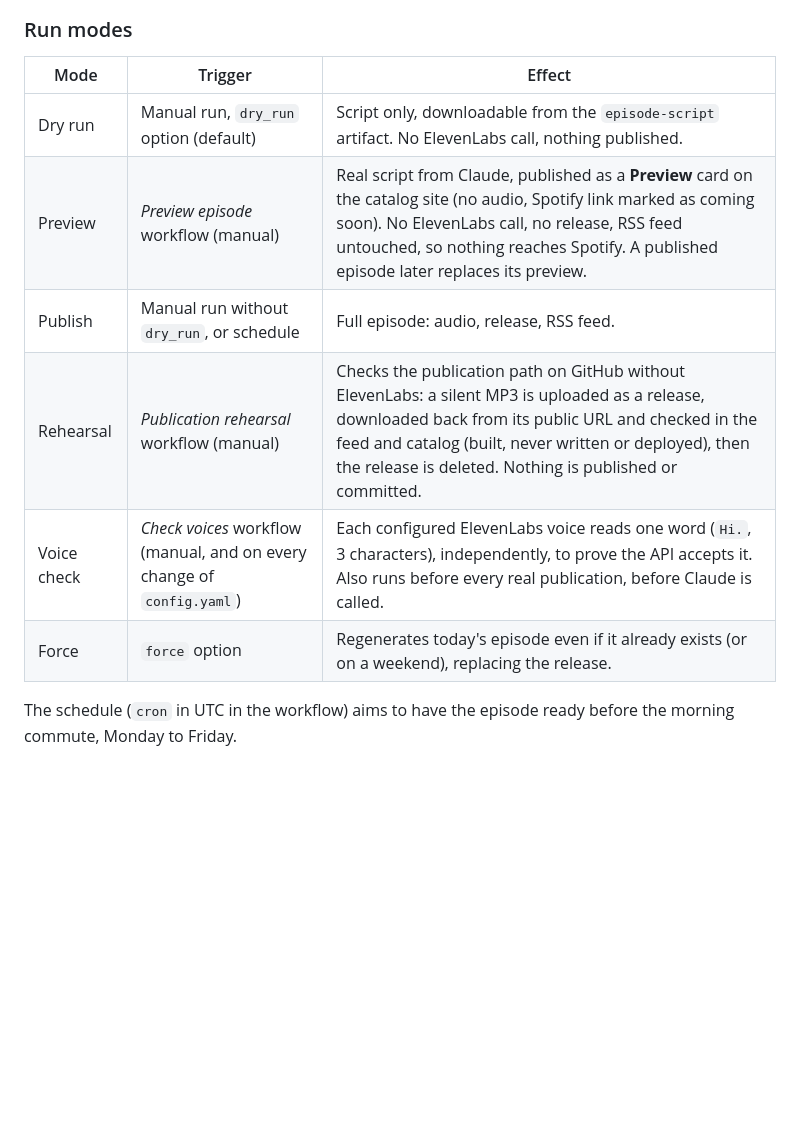
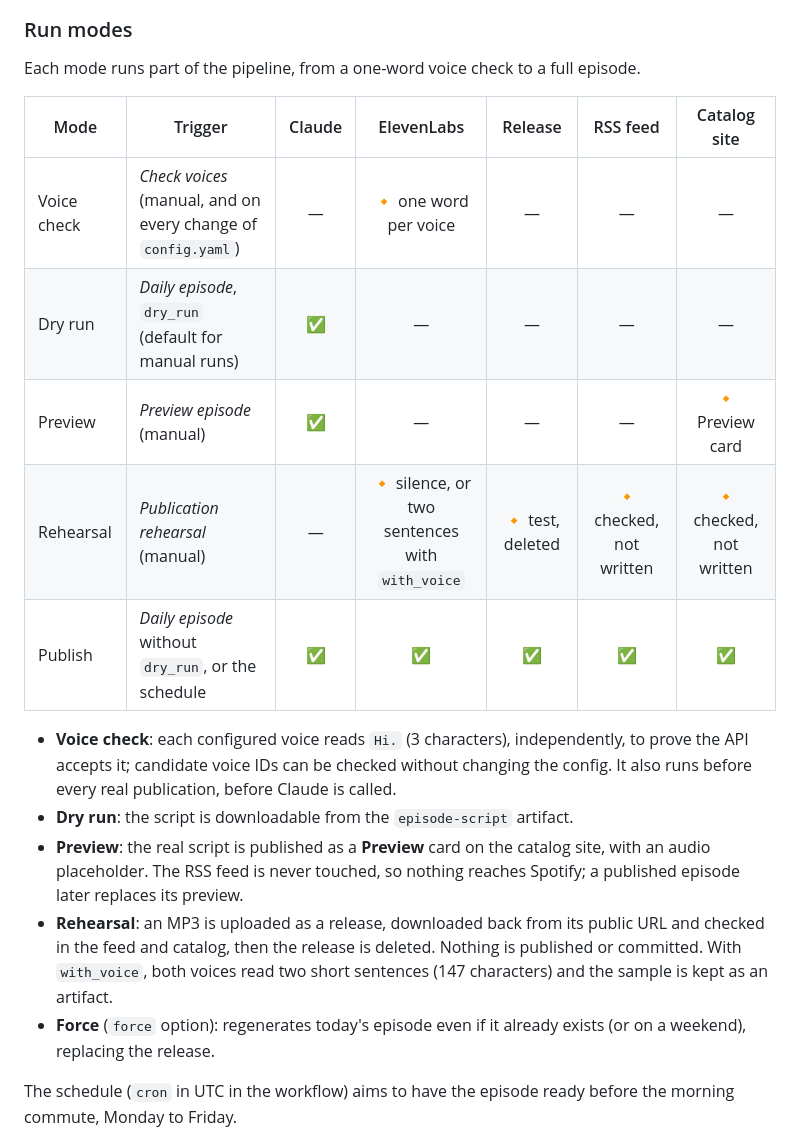
Before and after one commit to GwendalYviquel/signal-in-the-ai-fog, a Markdown page: README.md, the part around one of its changes. GitHub-like rendering; blank space fills up the shorter version.

```diff
--- a/README.md
+++ b/README.md
@@ -17,14 +103,21 @@ Every episode follows the same format, as a single-voice monologue: opening with
 
 ### Run modes
 
-| Mode | Trigger | Effect |
-| --- | --- | --- |
-| Dry run | Manual run, `dry_run` option (default) | Script only, downloadable from the `episode-script` artifact. No ElevenLabs call, nothing published. |
-| Preview | *Preview episode* workflow (manual) | Real script from Claude, published as a **Preview** card on the catalog site (no audio, Spotify link marked as coming soon). No ElevenLabs call, no release, RSS feed untouched, so nothing reaches Spotify. A published episode later replaces its preview. |
-| Publish | Manual run without `dry_run`, or schedule | Full episode: audio, release, RSS feed. |
-| Rehearsal | *Publication rehearsal* workflow (manual) | Checks the publication path on GitHub without ElevenLabs: a silent MP3 is uploaded as a release, downloaded back from its public URL and checked in the feed and catalog (built, never written or deployed), then the release is deleted. Nothing is published or committed. |
-| Voice check | *Check voices* workflow (manual, and on every change of `config.yaml`) | Each configured ElevenLabs voice reads one word (`Hi.`, 3 characters), independently, to prove the API accepts it. Also runs before every real publication, before Claude is called. |
-| Force | `force` option | Regenerates today's episode even if it already exists (or on a weekend), replacing the release. |
+Each mode runs part of the pipeline, from a one-word voice check to a full episode.
+
+| Mode | Trigger | Claude | ElevenLabs | Release | RSS feed | Catalog site |
+| --- | --- | :---: | :---: | :---: | :---: | :---: |
+| Voice check | *Check voices* (manual, and on every change of `config.yaml`) | — | 🔸 one word per voice | — | — | — |
+| Dry run | *Daily episode*, `dry_run` (default for manual runs) | ✅ | — | — | — | — |
+| Preview | *Preview episode* (manual) | ✅ | — | — | — | 🔸 Preview card |
+| Rehearsal | *Publication rehearsal* (manual) | — | 🔸 silence, or two sentences with `with_voice` | 🔸 test, deleted | 🔸 checked, not written | 🔸 checked, not written |
+| Publish | *Daily episode* without `dry_run`, or the schedule | ✅ | ✅ | ✅ | ✅ | ✅ |
+
+- **Voice check**: each configured voice reads `Hi.` (3 characters), independently, to prove the API accepts it; candidate voice IDs can be checked without changing the config. It also runs before every real publication, before Claude is called.
+- **Dry run**: the script is downloadable from the `episode-script` artifact.
+- **Preview**: the real script is published as a **Preview** card on the catalog site, with an audio placeholder. The RSS feed is never touched, so nothing reaches Spotify; a published episode later replaces its preview.
+- **Rehearsal**: an MP3 is uploaded as a release, downloaded back from its public URL and checked in the feed and catalog, then the release is deleted. Nothing is published or committed. With `with_voice`, both voices read two short sentences (147 characters) and the sample is kept as an artifact.
+- **Force** (`force` option): regenerates today's episode even if it already exists (or on a weekend), replacing the release.
 
 The schedule (`cron` in UTC in the workflow) aims to have the episode ready before the morning commute, Monday to Friday.
 
```
Also changed, not shown: other parts of README.md (+91 -3 lines), TESTING.md (+21 -0 lines), assets/catalog.png (added), 2 other files.
